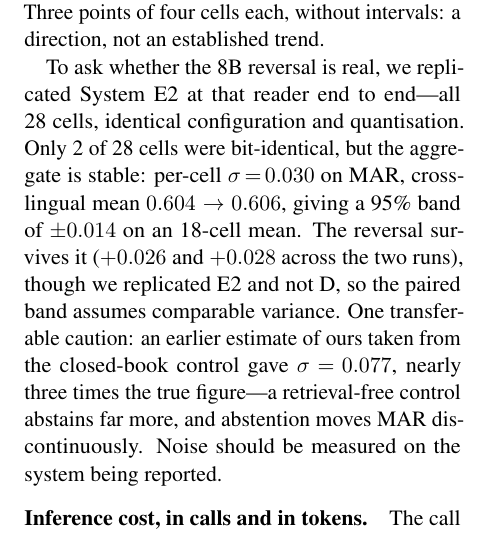
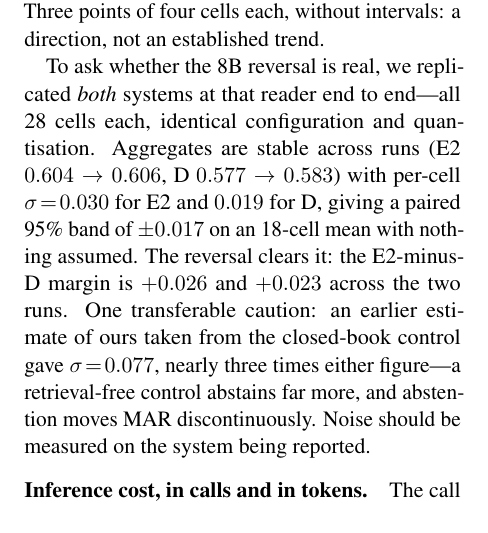
Before and after one commit to KaushalprajapatiKP/canoncite, a LaTeX paper (paper/acl/canoncite.tex): part of one column of page 5 of 8, cut so that both start at the same text. Compiled offline with pdfLaTeX.

Commit message:
Sync: D replication complete; 8B reversal clears its band with no assumption

```diff
--- a/paper/acl/canoncite.tex
+++ b/paper/acl/canoncite.tex
@@ -417,17 +417,16 @@ and $-0.081$ at 8B, 14B and 120B; on the full 28-cell grid the 8B ordering
 reverses outright (E2 0.604 vs D 0.577). Three points of four cells each, without
 intervals: a direction, not an established trend.
 
-To ask whether the 8B reversal is real, we replicated System E2 at that reader
-end to end---all 28 cells, identical configuration and quantisation. Only 2 of 28
-cells were bit-identical, but the aggregate is stable: per-cell
-$\sigma\!=\!0.030$ on MAR, cross-lingual mean $0.604 \to 0.606$, giving a 95\%
-band of $\pm0.014$ on an 18-cell mean. The reversal survives it ($+0.026$ and
-$+0.028$ across the two runs), though we replicated E2 and not D, so the paired
-band assumes comparable variance. One transferable caution: an earlier estimate
-of ours taken from the closed-book control gave $\sigma\!=\!0.077$, nearly three
-times the true figure---a retrieval-free control abstains far more, and
-abstention moves MAR discontinuously. Noise should be measured on the system
-being reported.
+To ask whether the 8B reversal is real, we replicated \emph{both} systems at that
+reader end to end---all 28 cells each, identical configuration and quantisation.
+Aggregates are stable across runs (E2 $0.604\to0.606$, D $0.577\to0.583$) with
+per-cell $\sigma\!=\!0.030$ for E2 and $0.019$ for D, giving a paired 95\% band
+of $\pm0.017$ on an 18-cell mean with nothing assumed. The reversal clears it:
+the E2-minus-D margin is $+0.026$ and $+0.023$ across the two runs. One
+transferable caution: an earlier estimate of ours taken from the closed-book
+control gave $\sigma\!=\!0.077$, nearly three times either figure---a
+retrieval-free control abstains far more, and abstention moves MAR
+discontinuously. Noise should be measured on the system being reported.
 
 \paragraph{Inference cost, in calls and in tokens.} The call counts are
 structural, so they hold for any reader. E2 issues exactly \textbf{two} LLM calls
```
Also changed, not shown: paper/acl/canoncite.md (+1 -1 lines), paper/acl/canoncite.pdf, 1 other file.
